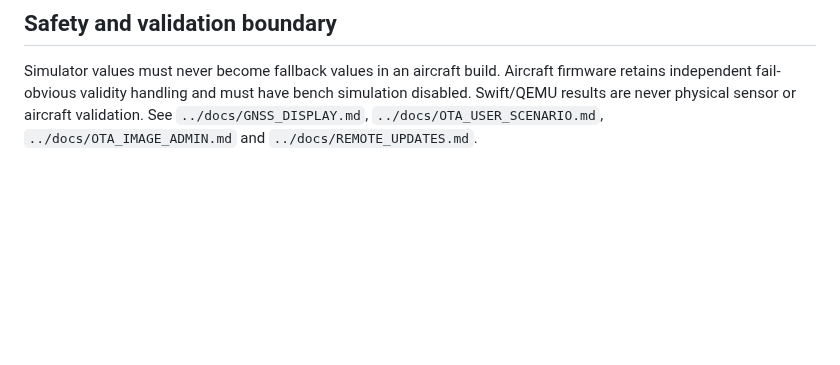
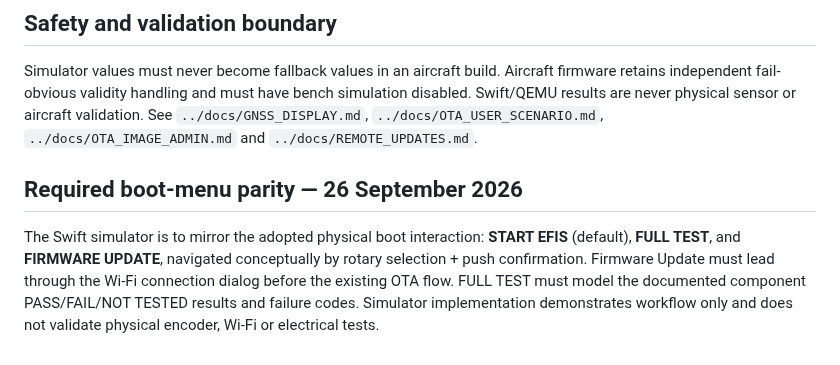
Before and after one commit to rhine59/ESP32-EFIS, a Markdown page: simulator/README.md, the part around the change. Drawn GitHub-style; blank space fills up the shorter version.

Commit message:
Synchronize boot test Wi-Fi and production design docs

```diff
--- a/simulator/README.md
+++ b/simulator/README.md
@@ -77,3 +77,7 @@ Exercise auto-download ON, auto-download OFF/manual Download, `Later`, successfu
 ## Safety and validation boundary
 
 Simulator values must never become fallback values in an aircraft build. Aircraft firmware retains independent fail-obvious validity handling and must have bench simulation disabled. Swift/QEMU results are never physical sensor or aircraft validation. See `../docs/GNSS_DISPLAY.md`, `../docs/OTA_USER_SCENARIO.md`, `../docs/OTA_IMAGE_ADMIN.md` and `../docs/REMOTE_UPDATES.md`.
+
+## Required boot-menu parity — 26 September 2026
+
+The Swift simulator is to mirror the adopted physical boot interaction: **START EFIS** (default), **FULL TEST**, and **FIRMWARE UPDATE**, navigated conceptually by rotary selection + push confirmation. Firmware Update must lead through the Wi-Fi connection dialog before the existing OTA flow. FULL TEST must model the documented component PASS/FAIL/NOT TESTED results and failure codes. Simulator implementation demonstrates workflow only and does not validate physical encoder, Wi-Fi or electrical tests.
```
